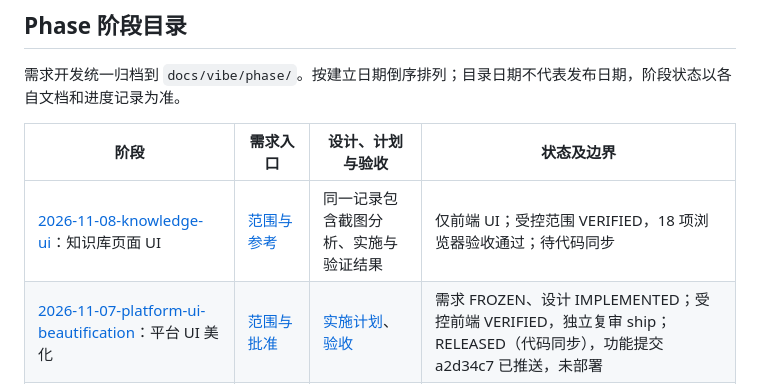
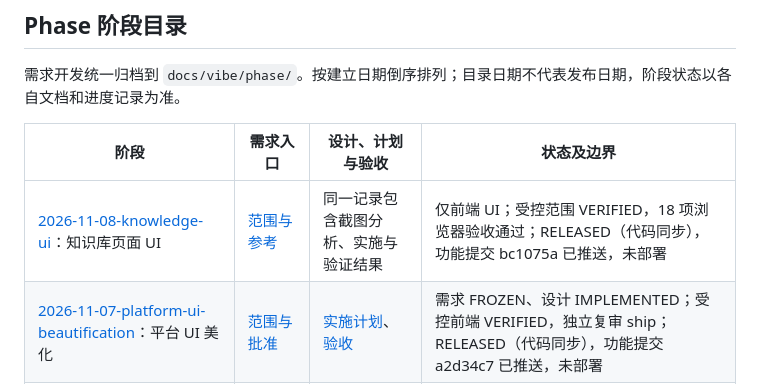
Before and after one commit to sz-xiaohuolong/ai-code-generate, a Markdown page: DOCUMENT_MAP.md, the part around the change. GitHub-like rendering.

```diff
--- a/DOCUMENT_MAP.md
+++ b/DOCUMENT_MAP.md
@@ -27,7 +27,7 @@
 
 | 阶段 | 需求入口 | 设计、计划与验收 | 状态及边界 |
 |---|---|---|---|
-| [2026-11-08-knowledge-ui](docs/vibe/phase/2026-11-08-knowledge-ui/)：知识库页面 UI | [范围与参考](docs/vibe/phase/2026-11-08-knowledge-ui/README.md) | 同一记录包含截图分析、实施与验证结果 | 仅前端 UI；受控范围 VERIFIED，18 项浏览器验收通过；待代码同步 |
+| [2026-11-08-knowledge-ui](docs/vibe/phase/2026-11-08-knowledge-ui/)：知识库页面 UI | [范围与参考](docs/vibe/phase/2026-11-08-knowledge-ui/README.md) | 同一记录包含截图分析、实施与验证结果 | 仅前端 UI；受控范围 VERIFIED，18 项浏览器验收通过；RELEASED（代码同步），功能提交 bc1075a 已推送，未部署 |
 | [2026-11-07-platform-ui-beautification](docs/vibe/phase/2026-11-07-platform-ui-beautification/)：平台 UI 美化 | [范围与批准](docs/vibe/phase/2026-11-07-platform-ui-beautification/PROPOSED_DESIGN.md) | [实施计划](docs/vibe/phase/2026-11-07-platform-ui-beautification/IMPLEMENTATION_PLAN.md)、[验收](docs/vibe/phase/2026-11-07-platform-ui-beautification/VERIFICATION.md) | 需求 FROZEN、设计 IMPLEMENTED；受控前端 VERIFIED，独立复审 ship；RELEASED（代码同步），功能提交 a2d34c7 已推送，未部署 |
 | [2026-11-07-private-knowledge-generation](docs/vibe/phase/2026-11-07-private-knowledge-generation/)：个人知识库辅助代码生成 | [PRD](docs/vibe/phase/2026-11-07-private-knowledge-generation/PRD.md) | [方案设计](docs/vibe/phase/2026-11-07-private-knowledge-generation/PROPOSED_DESIGN.md) | 需求 FROZEN；工具检索方案 APPROVED；MVP 受控链路通过；已切换 BGE-M3，本机已迁移并开启试用；验收 PARTIAL，中文保留集 11/12；共享配置默认关闭 |
 | [2026-11-07-generation-observability-evaluation](docs/vibe/phase/2026-11-07-generation-observability-evaluation/)：生成追踪与独立质量评测 | [PRD](docs/vibe/phase/2026-11-07-generation-observability-evaluation/PRD.md) | [方案设计](docs/vibe/phase/2026-11-07-generation-observability-evaluation/PROPOSED_DESIGN.md)、[实施计划](docs/vibe/phase/2026-11-07-generation-observability-evaluation/IMPLEMENTATION_PLAN.md)、[验收](docs/vibe/phase/2026-11-07-generation-observability-evaluation/VERIFICATION.md) | 需求 FROZEN，设计 IMPLEMENTED；受控范围 VERIFIED；RELEASED（代码同步），功能提交 e987d7b 已推送；未部署 |
```
Also changed, not shown: docs/vibe/PROGRESS.md (+1 -1 lines), 1 other file.
